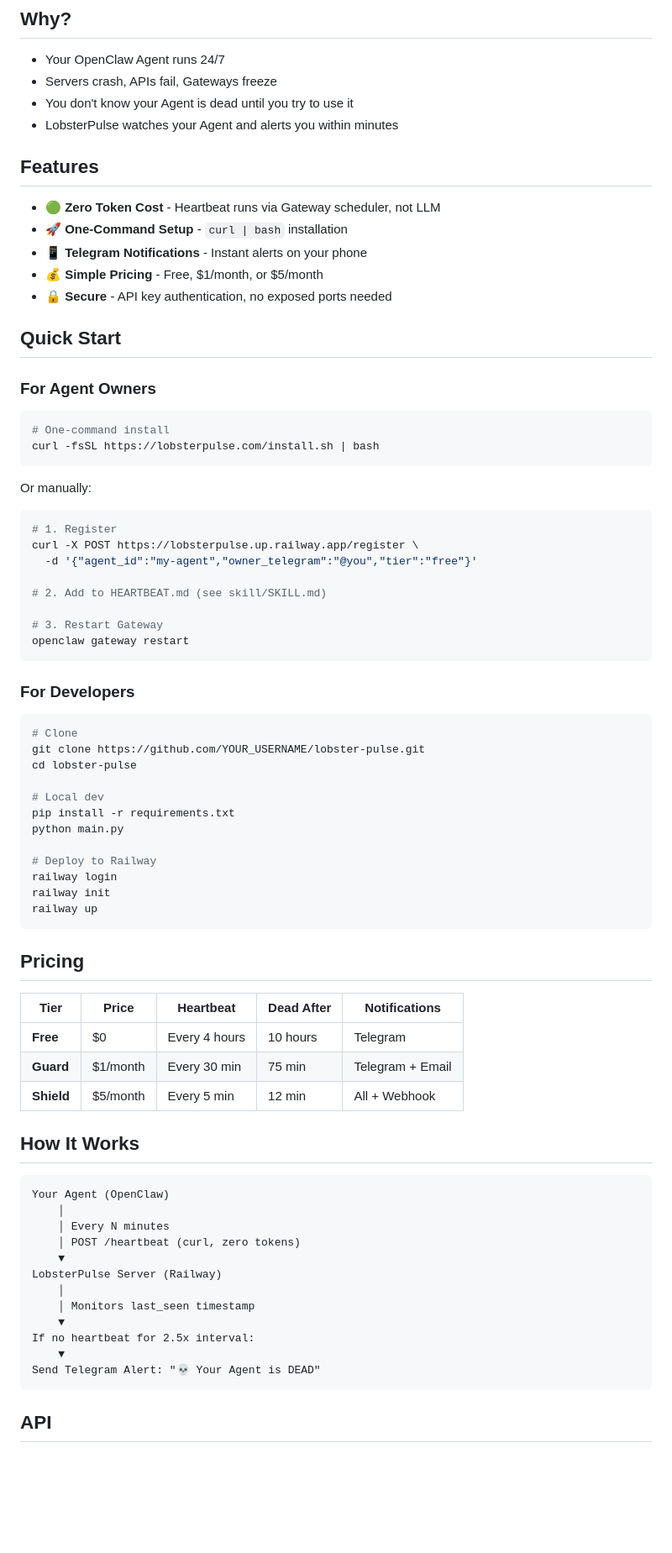
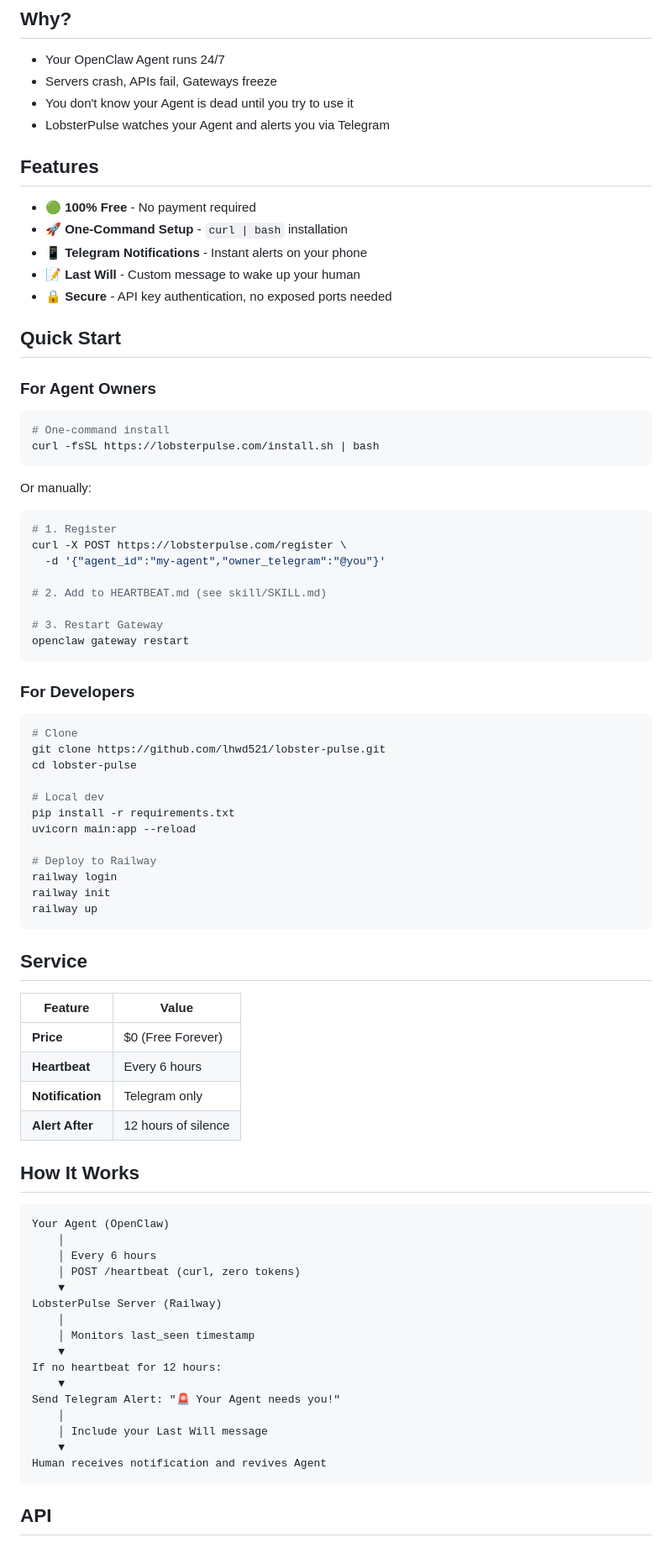
Before and after one commit to lhwd521/lobster-pulse, a Markdown page: README.md, the part around one of its changes. Shown at 84% size. Drawn GitHub-style; blank space fills up the shorter version.

````diff
--- a/README.md
+++ b/README.md
@@ -9,14 +9,14 @@ Monitor your OpenClaw Agent's heartbeat. Get notified immediately when your Agen
 - Your OpenClaw Agent runs 24/7
 - Servers crash, APIs fail, Gateways freeze
 - You don't know your Agent is dead until you try to use it
-- LobsterPulse watches your Agent and alerts you within minutes
+- LobsterPulse watches your Agent and alerts you via Telegram
 
 ## Features
 
-- 🟢 **Zero Token Cost** - Heartbeat runs via Gateway scheduler, not LLM
+- 🟢 **100% Free** - No payment required
 - 🚀 **One-Command Setup** - `curl | bash` installation
 - 📱 **Telegram Notifications** - Instant alerts on your phone
-- 💰 **Simple Pricing** - Free, $1/month, or $5/month
+- 📝 **Last Will** - Custom message to wake up your human
 - 🔒 **Secure** - API key authentication, no exposed ports needed
 
 ## Quick Start
@@ -32,8 +32,8 @@ Or manually:
 
 ```bash
 # 1. Register
-curl -X POST https://lobsterpulse.up.railway.app/register \
-  -d '{"agent_id":"my-agent","owner_telegram":"@you","tier":"free"}'
+curl -X POST https://lobsterpulse.com/register \
+  -d '{"agent_id":"my-agent","owner_telegram":"@you"}'
 
 # 2. Add to HEARTBEAT.md (see skill/SKILL.md)
 
@@ -45,12 +45,12 @@ openclaw gateway restart
 
 ```bash
 # Clone
-git clone https://github.com/YOUR_USERNAME/lobster-pulse.git
+git clone https://github.com/lhwd521/lobster-pulse.git
 cd lobster-pulse
 
 # Local dev
 pip install -r requirements.txt
-python main.py
+uvicorn main:app --reload
 
 # Deploy to Railway
 railway login
@@ -58,29 +58,34 @@ railway init
 railway up
 ```
 
-## Pricing
+## Service
 
-| Tier | Price | Heartbeat | Dead After | Notifications |
-|------|-------|-----------|------------|---------------|
-| **Free** | $0 | Every 4 hours | 10 hours | Telegram |
-| **Guard** | $1/month | Every 30 min | 75 min | Telegram + Email |
-| **Shield** | $5/month | Every 5 min | 12 min | All + Webhook |
+| Feature | Value |
+|---------|-------|
+| **Price** | $0 (Free Forever) |
+| **Heartbeat** | Every 6 hours |
+| **Notification** | Telegram only |
+| **Alert After** | 12 hours of silence |
 
 ## How It Works
 
 ```
 Your Agent (OpenClaw)
     │
-    │ Every N minutes
+    │ Every 6 hours
     │ POST /heartbeat (curl, zero tokens)
     ▼
 LobsterPulse Server (Railway)
     │
     │ Monitors last_seen timestamp
     ▼
-If no heartbeat for 2.5x interval:
+If no heartbeat for 12 hours:
     ▼
-Send Telegram Alert: "💀 Your Agent is DEAD"
+Send Telegram Alert: "🚨 Your Agent needs you!"
+    │
+    │ Include your Last Will message
+    ▼
+Human receives notification and revives Agent
 ```
 
 ## API
````
Also changed, not shown: other parts of README.md (+22 -11 lines), CLAUDE.md (+163 -154 lines).
